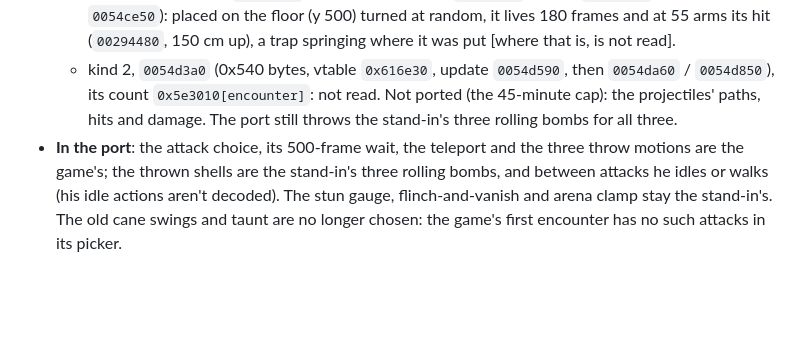
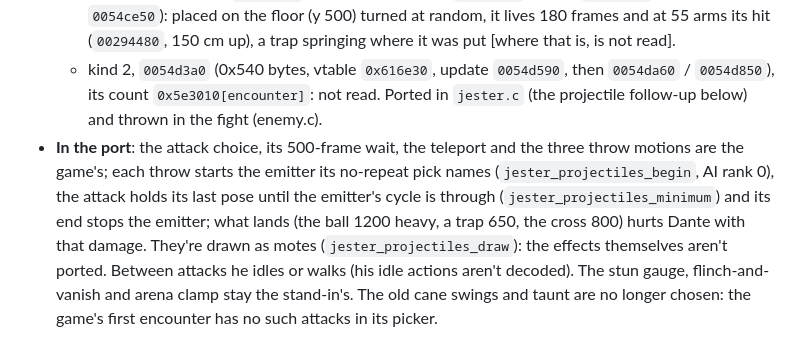
Before and after one commit to tonykastaneda/dmc3psp, a Markdown page: docs/ENEMY_SPECS.md, the part around the change. Rendered like a GitHub page; blank space fills up the shorter version.

```diff
--- a/docs/ENEMY_SPECS.md
+++ b/docs/ENEMY_SPECS.md
@@ -785,10 +785,12 @@ flinch js05, stun js14, launched js04, death js16.
     springing where it was put [where that is, is not read].
   - kind 2, `0054d3a0` (0x540 bytes, vtable `0x616e30`, update `0054d590`, then `0054da60` / `0054d850`), its count
     `0x5e3010[encounter]`: not read.
-  Not ported (the 45-minute cap): the projectiles' paths, hits and damage. The port still throws the stand-in's
-  three rolling bombs for all three.
+  Ported in `jester.c` (the projectile follow-up below) and thrown in the fight (enemy.c).
 - **In the port**: the attack choice, its 500-frame wait, the teleport and the three throw motions are the game's;
-  the thrown shells are the stand-in's three rolling bombs, and between attacks he idles or walks (his idle
+  each throw starts the emitter its no-repeat pick names (`jester_projectiles_begin`, AI rank 0), the attack holds
+  its last pose until the emitter's cycle is through (`jester_projectiles_minimum`) and its end stops the emitter;
+  what lands (the ball 1200 heavy, a trap 650, the cross 800) hurts Dante with that damage. They're drawn as motes
+  (`jester_projectiles_draw`): the effects themselves aren't ported. Between attacks he idles or walks (his idle
   actions aren't decoded). The stun gauge, flinch-and-vanish and arena clamp stay the stand-in's. The old cane
   swings and taunt are no longer chosen: the game's first encounter has no such attacks in its picker.
 
```
Also changed, not shown: docs/screenshots/mission5_jester_cross.png (added), 1 other file.
